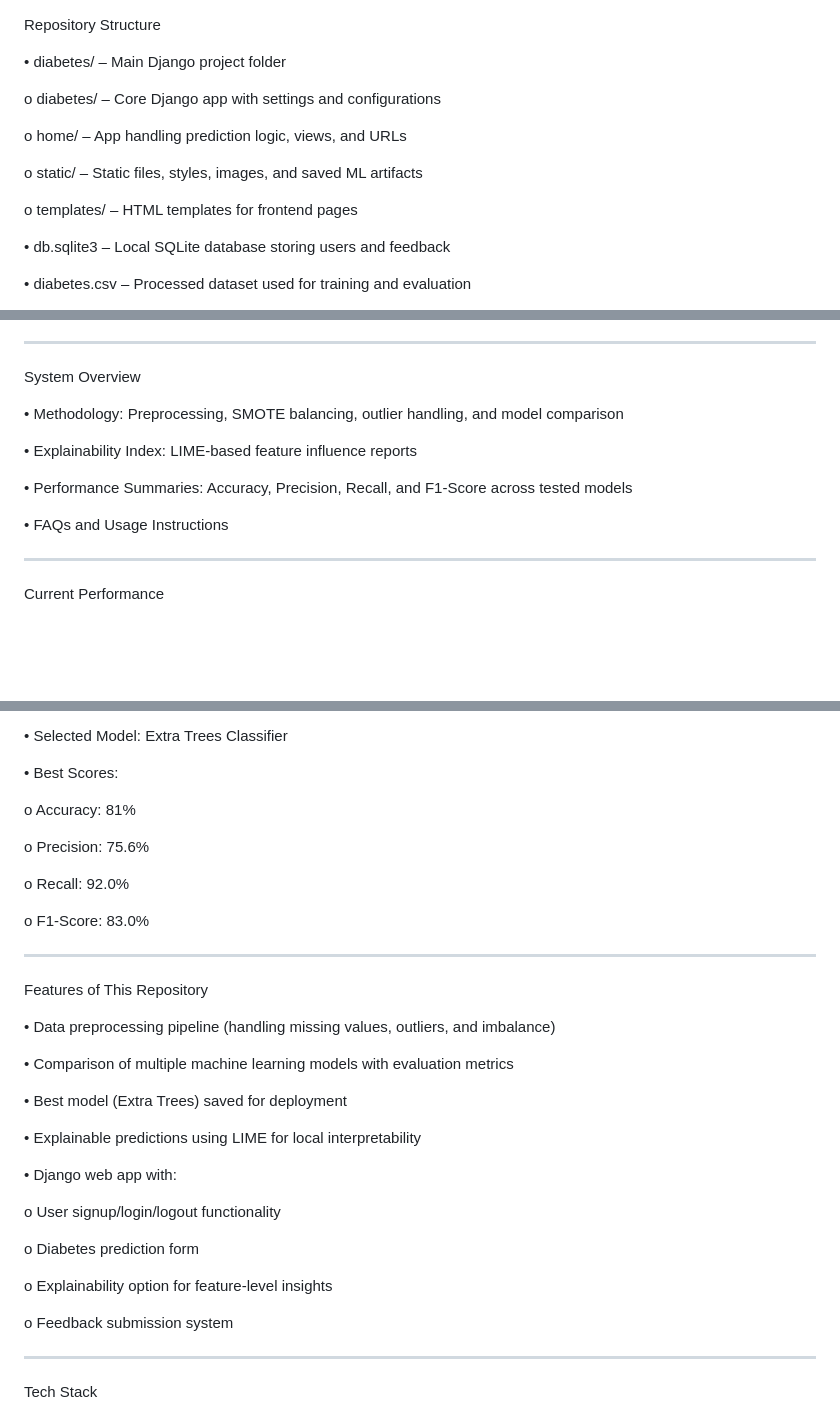
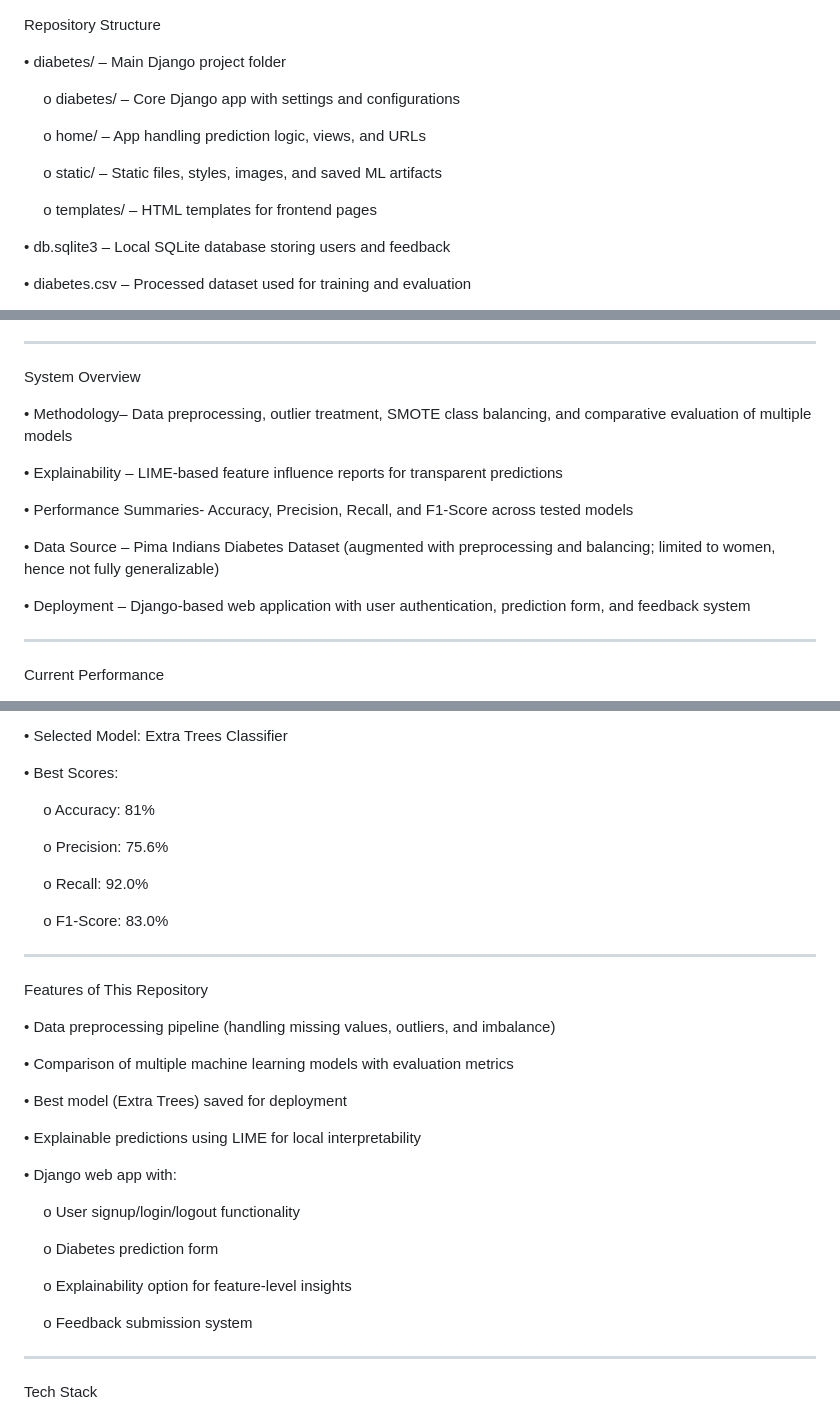
Before and after one commit to ZarkaHasan9/DiaXplain, a Markdown page: README.md, 3 parts joined by grey strips. Rendered like a GitHub page; blank space fills up the shorter version.

```diff
--- a/README.md
+++ b/README.md
@@ -6,13 +6,13 @@ Repository Structure
 
 •	diabetes/ – Main Django project folder
 
-   o	diabetes/ – Core Django app with settings and configurations
+  &emsp; o	diabetes/ – Core Django app with settings and configurations
 
-   o	home/ – App handling prediction logic, views, and URLs
+  &emsp; o	home/ – App handling prediction logic, views, and URLs
 
-   o	static/ – Static files, styles, images, and saved ML artifacts
+  &emsp; o	static/ – Static files, styles, images, and saved ML artifacts
 
-   o	templates/ – HTML templates for frontend pages
+  &emsp; o	templates/ – HTML templates for frontend pages
 
 •	db.sqlite3 – Local SQLite database storing users and feedback
 
@@ -45,13 +45,15 @@ ________________________________________
 
 System Overview
 
-•	Methodology: Preprocessing, SMOTE balancing, outlier handling, and model comparison
+•	Methodology– Data preprocessing, outlier treatment, SMOTE class balancing, and comparative evaluation of multiple models
 
-•	Explainability Index: LIME-based feature influence reports
+•	Explainability – LIME-based feature influence reports for transparent predictions
 
-•	Performance Summaries: Accuracy, Precision, Recall, and F1-Score across tested models
+•	Performance Summaries- Accuracy, Precision, Recall, and F1-Score across tested models
 
-•	FAQs and Usage Instructions
+•  Data Source – Pima Indians Diabetes Dataset (augmented with preprocessing and balancing; limited to women, hence not fully generalizable)
+
+•  Deployment – Django-based web application with user authentication, prediction form, and feedback system
 ________________________________________
 
 Current Performance
@@ -68,13 +70,13 @@ Last updated: June 3rd, 2025
 
 •	Best Scores:
 
-  o	Accuracy: 81%
+&emsp;  o	Accuracy: 81%
 
-  o	Precision: 75.6%
+&emsp;  o	Precision: 75.6%
 
-  o	Recall: 92.0%
+ &emsp; o	Recall: 92.0%
 
-  o	F1-Score: 83.0%
+ &emsp; o	F1-Score: 83.0%
 ________________________________________
 
 Features of This Repository
@@ -89,13 +91,13 @@ Features of This Repository
 
 •	Django web app with:
 
-  o	User signup/login/logout functionality
+ &emsp; o	User signup/login/logout functionality
 
-  o	Diabetes prediction form
+ &emsp; o	Diabetes prediction form
 
-  o	Explainability option for feature-level insights
+ &emsp; o	Explainability option for feature-level insights
 
-  o	Feedback submission system
+ &emsp; o	Feedback submission system
 ________________________________________
 
 Tech Stack
```
Also changed, not shown: other parts of README.md (+3 -3 lines).
